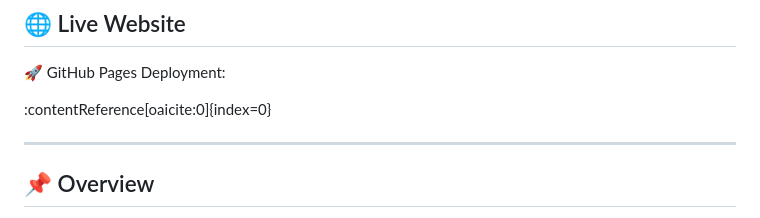
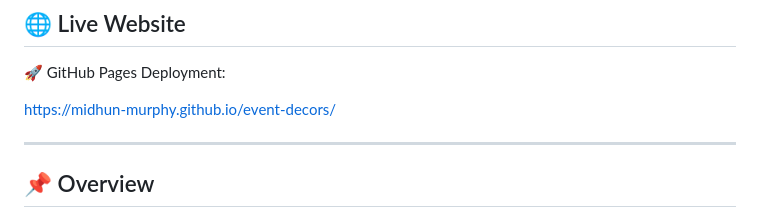
Before and after one commit to midhun-murphy/event-decors, a Markdown page: README.md, the part around the change. GitHub-like rendering.

```diff
--- a/README.md
+++ b/README.md
@@ -10,7 +10,7 @@ This project showcases elegant event decoration themes and modern UI design for
 
 🚀 GitHub Pages Deployment:
 
-:contentReference[oaicite:0]{index=0}
+https://midhun-murphy.github.io/event-decors/
 
 ---
 
```
